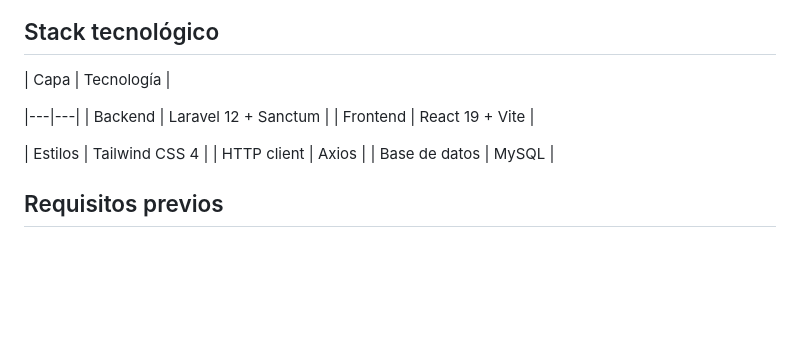
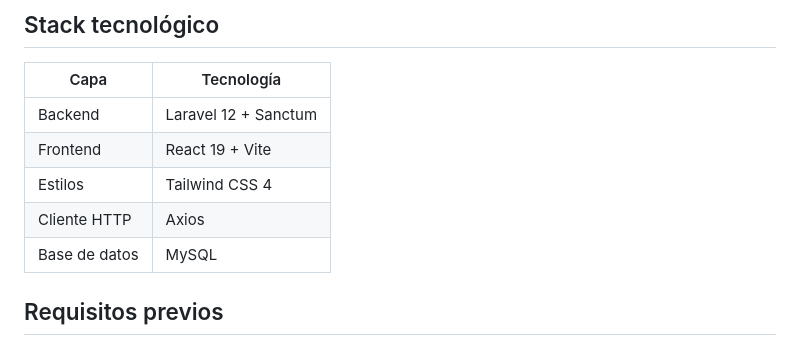
Before and after one commit to IvanCuevas-dev/ProyectoIkus, a Markdown page: README.md, the part around the change. GitHub-like rendering; blank space fills up the shorter version.

Commit message:
Fix formatting in README

```diff
--- a/README.md
+++ b/README.md
@@ -17,13 +17,11 @@ experiencia, oro e ítems de forma proporcional al tiempo transcurrido.
 ## Stack tecnológico
 
 | Capa | Tecnología |
-
 |---|---|
 | Backend | Laravel 12 + Sanctum |
 | Frontend | React 19 + Vite |
-
 | Estilos | Tailwind CSS 4 |
-| HTTP client | Axios |
+| Cliente HTTP | Axios |
 | Base de datos | MySQL |
 
 ## Requisitos previos
```
